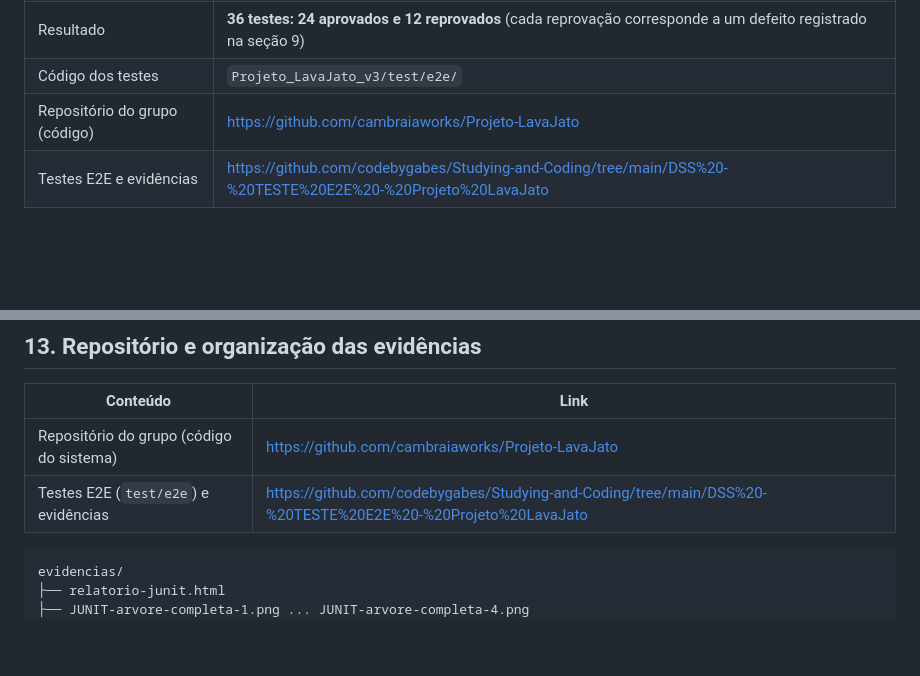
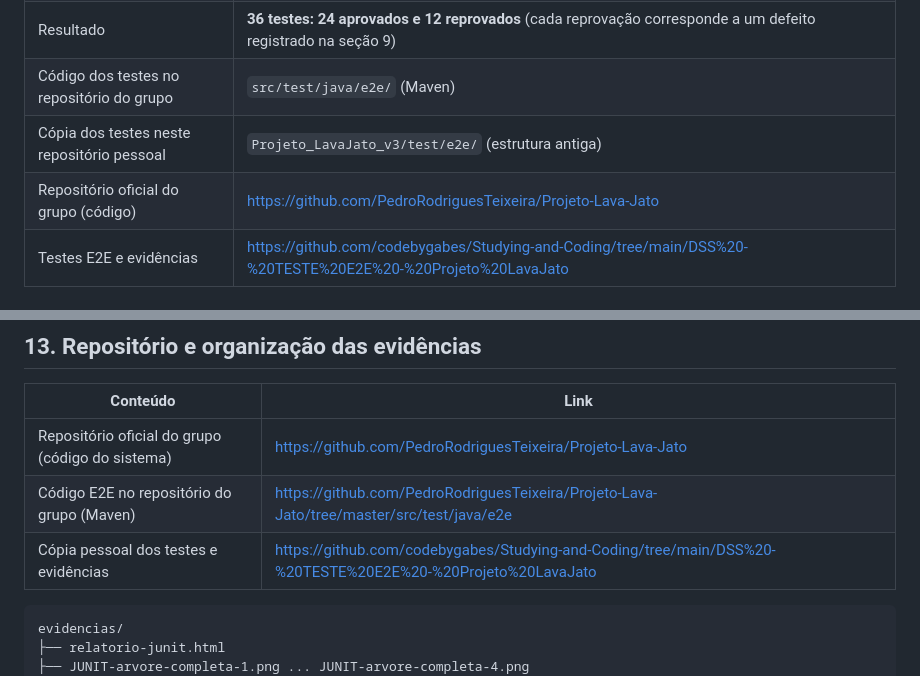
Before and after one commit to codebygabes/Studying-and-Coding, a Markdown page: DSS - TESTE E2E - Projeto LavaJato/evidencias/README TESTES E2E.md, 2 parts joined by grey strips. GitHub-like rendering; blank space fills up the shorter version.

Commit message:
docs: corrige link do repositorio do grupo

````diff
--- a/DSS - TESTE E2E - Projeto LavaJato/evidencias/README TESTES E2E.md
+++ b/DSS - TESTE E2E - Projeto LavaJato/evidencias/README TESTES E2E.md
@@ -21,8 +21,9 @@
 | Execução inicial | Manual, em 15/09/2026, usada para levantar os casos e os defeitos |
 | Data da execução automatizada | 30/09/2026 |
 | Resultado | **36 testes: 24 aprovados e 12 reprovados** (cada reprovação corresponde a um defeito registrado na seção 9) |
-| Código dos testes | `Projeto_LavaJato_v3/test/e2e/` |
-| Repositório do grupo (código) | https://github.com/cambraiaworks/Projeto-LavaJato |
+| Código dos testes no repositório do grupo | `src/test/java/e2e/` (Maven) |
+| Cópia dos testes neste repositório pessoal | `Projeto_LavaJato_v3/test/e2e/` (estrutura antiga) |
+| Repositório oficial do grupo (código) | https://github.com/PedroRodriguesTeixeira/Projeto-Lava-Jato |
 | Testes E2E e evidências | https://github.com/codebygabes/Studying-and-Coding/tree/main/DSS%20-%20TESTE%20E2E%20-%20Projeto%20LavaJato |
 
 ### 1.1 Histórico de versões
@@ -723,10 +724,9 @@ Como a atividade solicitou o registro das falhas, os problemas encontrados foram
 
 | Conteúdo | Link |
 |---|---|
-| Repositório do grupo (código do sistema) | https://github.com/cambraiaworks/Projeto-LavaJato |
-| Testes E2E (`test/e2e`) e evidências | https://github.com/codebygabes/Studying-and-Coding/tree/main/DSS%20-%20TESTE%20E2E%20-%20Projeto%20LavaJato |
-
-<!-- Se o grupo definir um único repositório oficial, atualizar os dois links acima e o campo de links da seção 1. -->
+| Repositório oficial do grupo (código do sistema) | https://github.com/PedroRodriguesTeixeira/Projeto-Lava-Jato |
+| Código E2E no repositório do grupo (Maven) | https://github.com/PedroRodriguesTeixeira/Projeto-Lava-Jato/tree/master/src/test/java/e2e |
+| Cópia pessoal dos testes e evidências | https://github.com/codebygabes/Studying-and-Coding/tree/main/DSS%20-%20TESTE%20E2E%20-%20Projeto%20LavaJato |
 
 ```
 evidencias/
````
